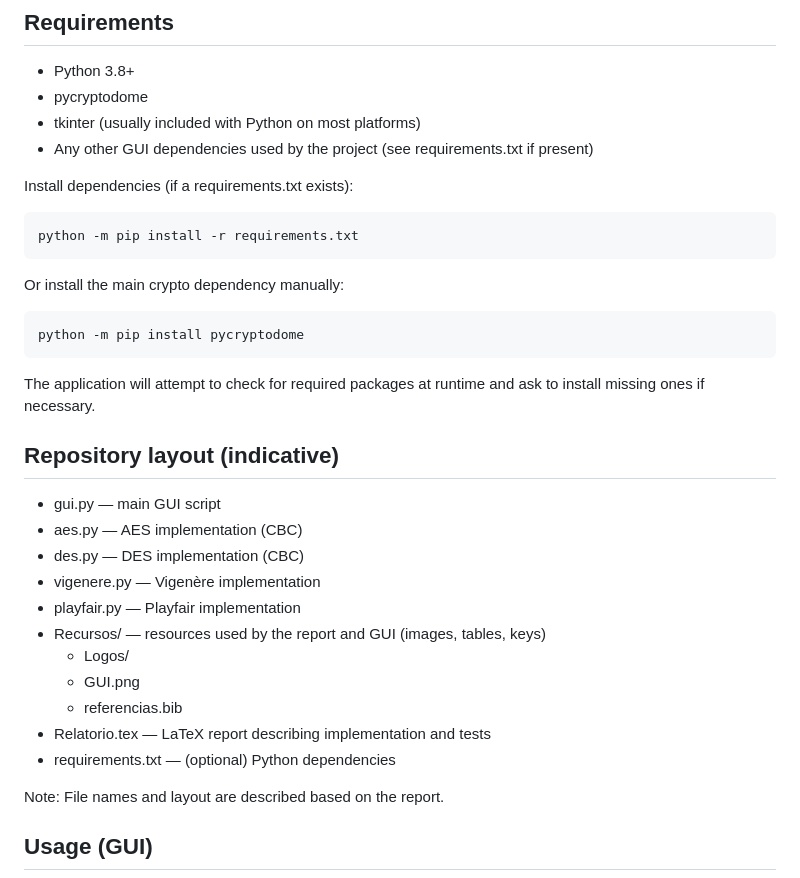
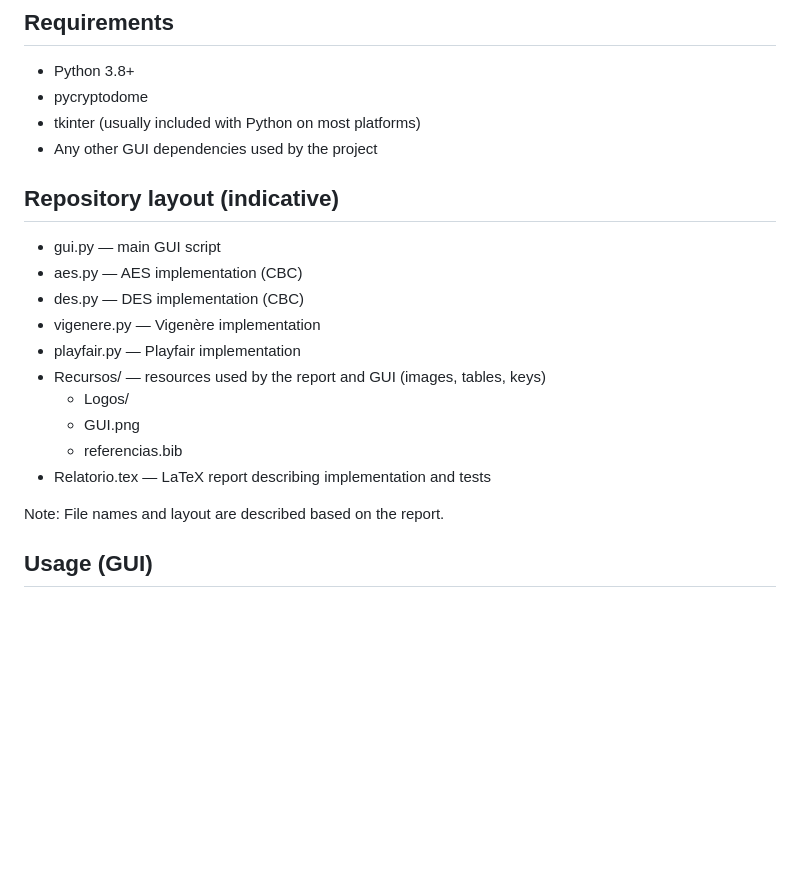
Before and after one commit to MartinhoCaeiro/De-cipher, a Markdown page: README.md, the part around the change. Drawn GitHub-style; blank space fills up the shorter version.

Commit message:
Update README to simplify dependency installation
Removed installation instructions for dependencies and updated GUI dependencies note.

````diff
--- a/README.md
+++ b/README.md
@@ -21,18 +21,8 @@ This repository includes the code, resources (keys, tables, GUI screenshot) and
 - Python 3.8+
 - pycryptodome
 - tkinter (usually included with Python on most platforms)
-- Any other GUI dependencies used by the project (see requirements.txt if present)
+- Any other GUI dependencies used by the project
 
-Install dependencies (if a requirements.txt exists):
-```bash
-python -m pip install -r requirements.txt
-```
-Or install the main crypto dependency manually:
-```bash
-python -m pip install pycryptodome
-```
-
-The application will attempt to check for required packages at runtime and ask to install missing ones if necessary.
 
 ## Repository layout (indicative)
 - gui.py                 — main GUI script
@@ -45,7 +35,6 @@ The application will attempt to check for required packages at runtime and ask t
   - GUI.png
   - referencias.bib
 - Relatorio.tex          — LaTeX report describing implementation and tests
-- requirements.txt       — (optional) Python dependencies
 
 Note: File names and layout are described based on the report.
 
````
